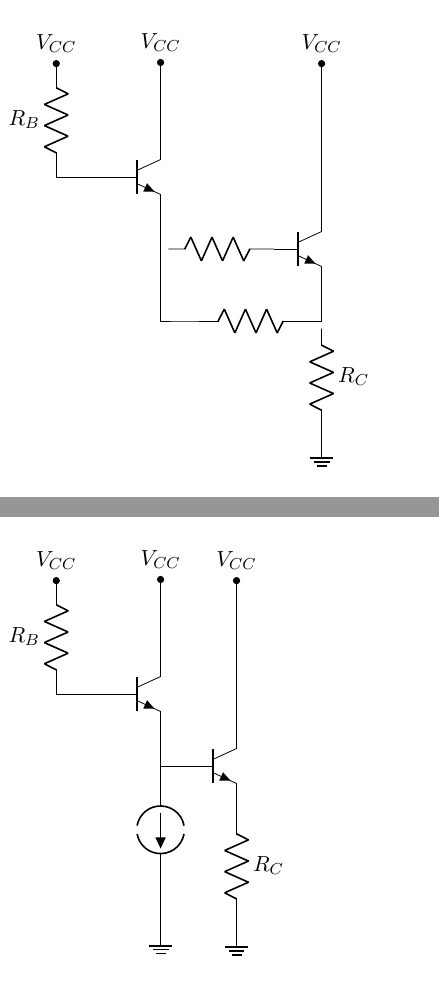
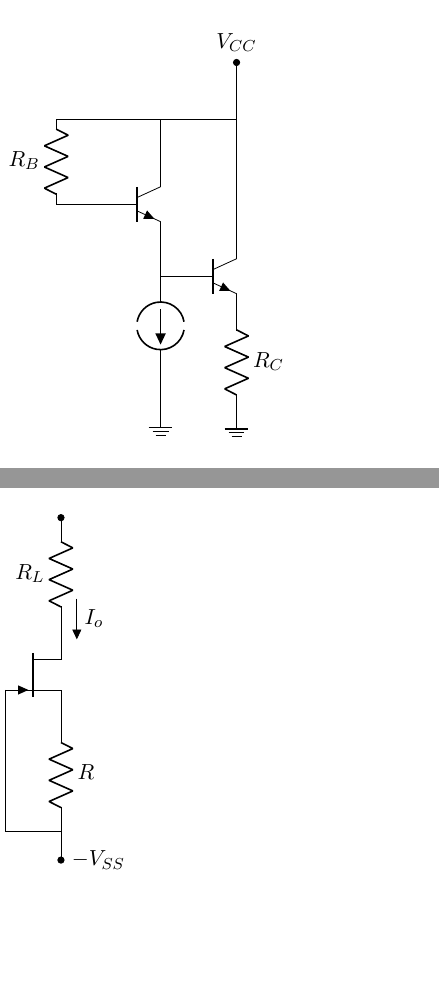
Before and after one commit to tlondero/Electro-1, a LaTeX figure (TP2/Informe/Imagenes/ParDarlington.tex): pages 2 and 3 of 3 before the commit and pages 3 and 4 of 4 after it, joined at a grey line, the shorter picture padded with empty space. Compiled offline with pdfLaTeX.

```diff
--- a/TP2/Informe/Imagenes/ParDarlington.tex
+++ b/TP2/Informe/Imagenes/ParDarlington.tex
@@ -16,7 +17,5 @@
 \begin{page}
 \begin{circuitikz}
 	\node [npn](n1){};
-	\draw (n1.B) -- ++(-1,0) to[R, l=$R_B$] ++(0,2) node[circ, label=above:$V_{CC}$](){};
-	\draw (n1.C) -- ++(0,1.25) node[circ, label=above:$V_{CC}$](){};
 	\draw (n1.E) -- ++(0,-0.5) node[](aux1){};
 	\draw (aux1) to[R] ++(2,0) node[npn, anchor=B](n2){};
@@ -23,3 +24 @@
 	\draw (n2.E) -- ++(0,-0.5) node[](aux2){};
-	\draw (n2.C) -- ++(0,2.5) node[circ, label=above:$V_{CC}$](){};
-	\draw (aux2) to[R, l=$R_C$] ++(0,-2) node[ground](){};
@@ -30,12 +32,23 @@
 \begin{page}
 \begin{circuitikz}[european voltages]
 	\node [npn](n1){};
-	\draw (n1.B) -- ++(-1,0) to[R, l=$R_B$] ++(0,2) node[circ, label=above:$V_{CC}$](){};
-	\draw (n1.C) -- ++(0,1.25) node[circ, label=above:$V_{CC}$](){};
 	\draw (n1.E) |- ++(0.5,-0.5) node[npn, anchor=B](n2){};
-	\draw (n2.C) -- ++(0,2.5) node[circ, label=above:$V_{CC}$](){};
-	\draw (n2.E) to[R, l=$R_C$] ++(0,-2) node[ground](){};
-	\draw (n1.E) to[dcisource] ++(0,-3.25) node[ground](){};
+	\draw (n2.C) -- ++(0,2) node[](we){};
+	\draw (we.center) -- ++(0,1) node[circ, label=above:$V_{CC}$](){};
+	\draw (n2.E) to[R, l=$R_C$] ++(0,-1.5) node[ground](){};
+	\draw (n1.B) -- ++(-1,0) to[R, l=$R_B$] ++(0,1.5) |- (we.center);
+	\draw (n1.C) |- (we.center);
+	\draw (n1.E) to[dcisource] ++(0,-2.75) node[ground](){};
+\end{circuitikz}
+\end{page}
+
+\begin{page}
+\begin{circuitikz}[european voltages]
+	\node [njfet](jf){};
+	\draw (jf.S) to[R, l=$R$] ++(0,-2) node[](aux1){} -- ++(0,-0.5) node[label=right:$-V_{SS}$, circ](vss){};
+	\draw (jf.D) to[R, f<_=$I_o$, l=$R_L$] ++(0,2) node[circ](){};
+	\draw (jf.G) |- (aux1.center);
+
 \end{circuitikz}
 \end{page}
 
```
Also changed, not shown: TP2/Informe/Informe.tex (+12 -1 lines), TP2/Informe/Imagenes/ParDarlington.pdf, TP2/Informe/Informe.pdf, TP2/Informe/Imagenes/ParDarlington.tex (14 more changed lines).
